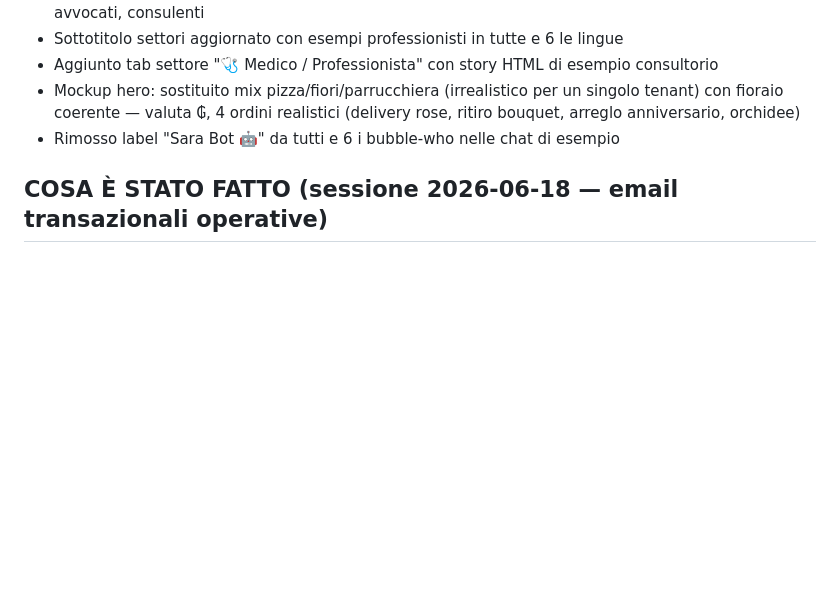
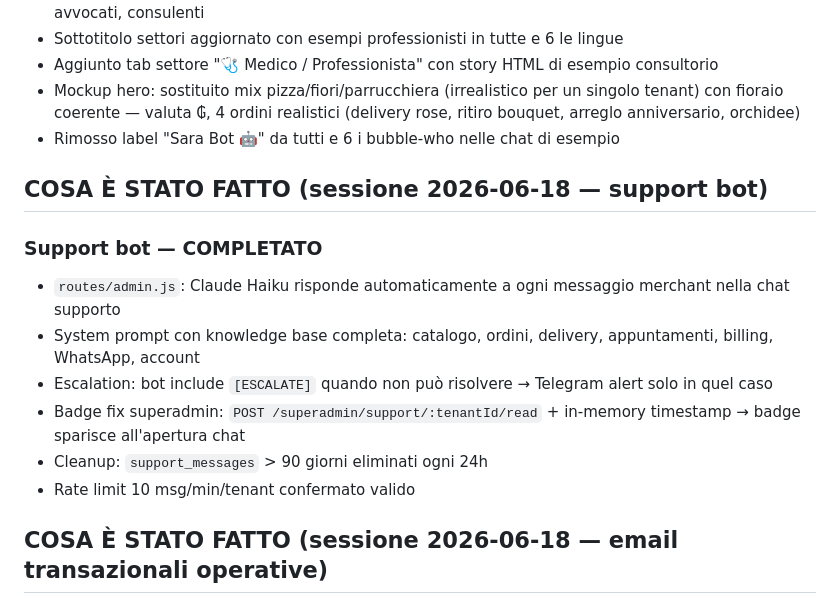
Before and after one commit to fraccetta-hub/sara-bot, a Markdown page: HANDOFF.md, the part around the change. GitHub-like rendering; blank space fills up the shorter version.

Commit message:
docs: update HANDOFF — support bot completato

```diff
--- a/HANDOFF.md
+++ b/HANDOFF.md
@@ -149,6 +149,16 @@
 - Aggiunto tab settore "🩺 Medico / Professionista" con story HTML di esempio consultorio
 - Mockup hero: sostituito mix pizza/fiori/parrucchiera (irrealistico per un singolo tenant) con fioraio coerente — valuta ₲, 4 ordini realistici (delivery rose, ritiro bouquet, arreglo anniversario, orchidee)
 - Rimosso label "Sara Bot 🤖" da tutti e 6 i bubble-who nelle chat di esempio
+
+## COSA È STATO FATTO (sessione 2026-06-18 — support bot)
+
+### Support bot — COMPLETATO
+- `routes/admin.js`: Claude Haiku risponde automaticamente a ogni messaggio merchant nella chat supporto
+- System prompt con knowledge base completa: catalogo, ordini, delivery, appuntamenti, billing, WhatsApp, account
+- Escalation: bot include `[ESCALATE]` quando non può risolvere → Telegram alert solo in quel caso
+- Badge fix superadmin: `POST /superadmin/support/:tenantId/read` + in-memory timestamp → badge sparisce all'apertura chat
+- Cleanup: `support_messages` > 90 giorni eliminati ogni 24h
+- Rate limit 10 msg/min/tenant confermato valido
 
 ## COSA È STATO FATTO (sessione 2026-06-18 — email transazionali operative)
 
```
